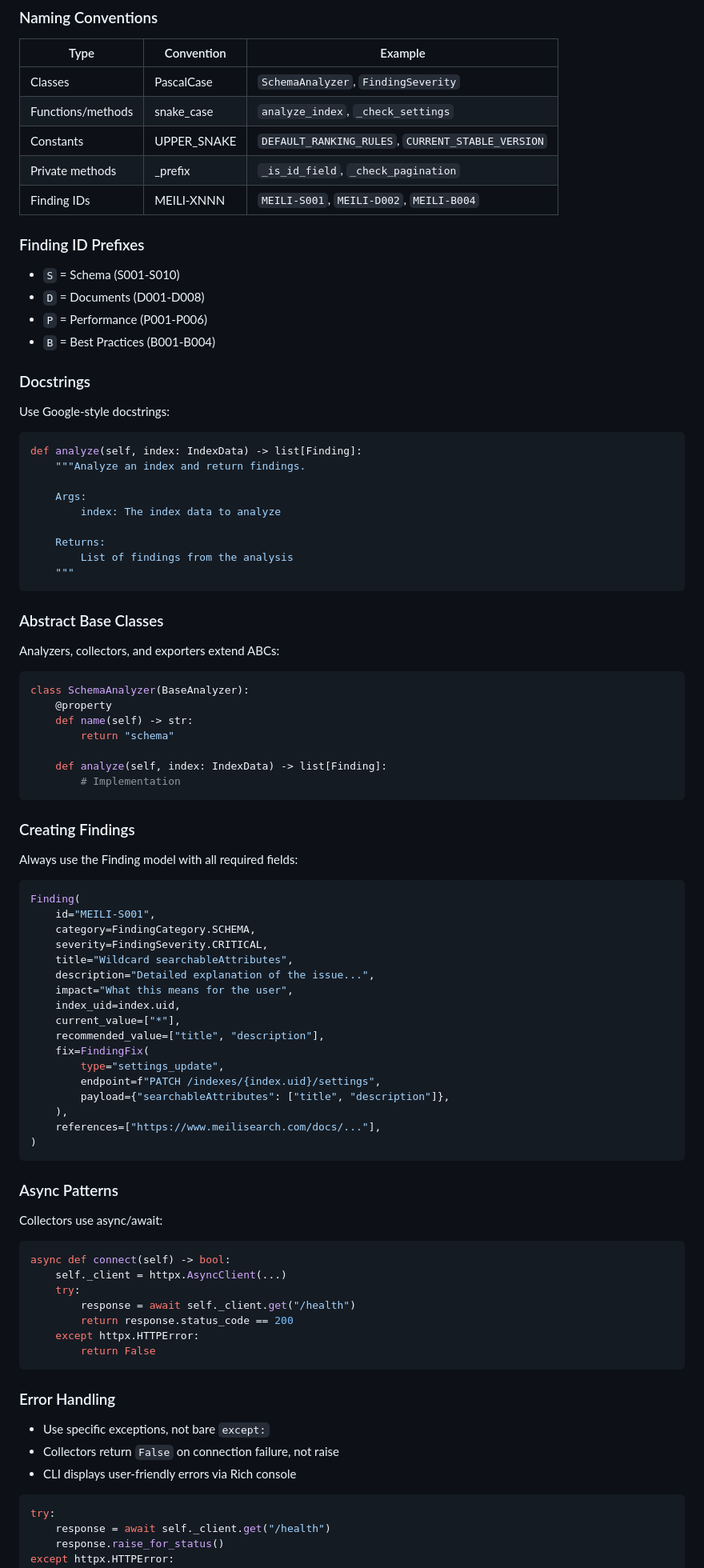
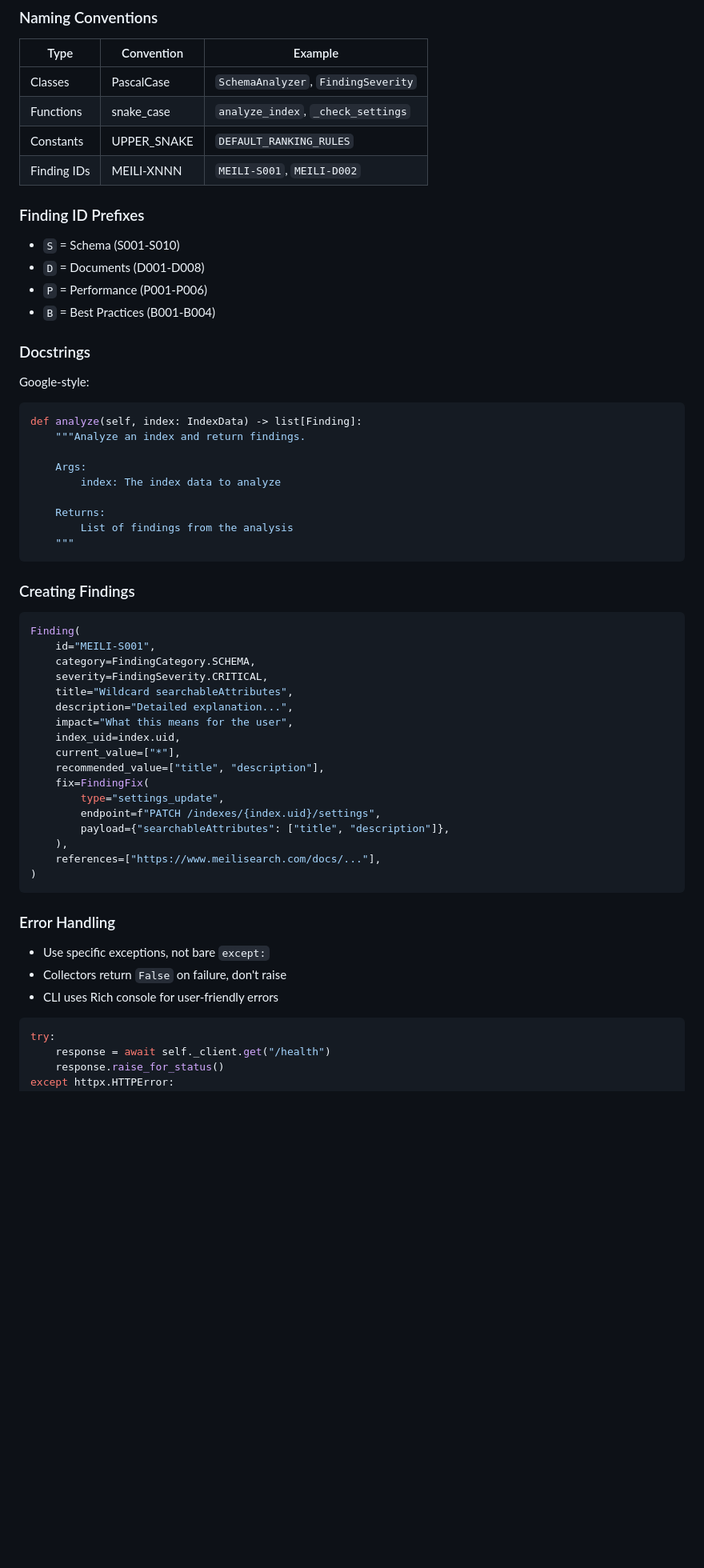
Before and after one commit to asabla/meiliscan, a Markdown page: AGENTS.md, the part around one of its changes. Shown at 80% size. Drawn GitHub-style; blank space fills up the shorter version.

````diff
--- a/AGENTS.md
+++ b/AGENTS.md
@@ -96,21 +76,18 @@ class IndexSettings(BaseModel):
 | Type | Convention | Example |
 |------|------------|---------|
 | Classes | PascalCase | `SchemaAnalyzer`, `FindingSeverity` |
-| Functions/methods | snake_case | `analyze_index`, `_check_settings` |
-| Constants | UPPER_SNAKE | `DEFAULT_RANKING_RULES`, `CURRENT_STABLE_VERSION` |
-| Private methods | _prefix | `_is_id_field`, `_check_pagination` |
-| Finding IDs | MEILI-XNNN | `MEILI-S001`, `MEILI-D002`, `MEILI-B004` |
+| Functions | snake_case | `analyze_index`, `_check_settings` |
+| Constants | UPPER_SNAKE | `DEFAULT_RANKING_RULES` |
+| Finding IDs | MEILI-XNNN | `MEILI-S001`, `MEILI-D002` |
 
 ### Finding ID Prefixes
-
 - `S` = Schema (S001-S010)
 - `D` = Documents (D001-D008)
 - `P` = Performance (P001-P006)
 - `B` = Best Practices (B001-B004)
 
 ### Docstrings
-
-Use Google-style docstrings:
+Google-style:
 
 ```python
 def analyze(self, index: IndexData) -> list[Finding]:
@@ -124,23 +101,7 @@ def analyze(self, index: IndexData) -> list[Finding]:
     """
 ```
 
-### Abstract Base Classes
-
-Analyzers, collectors, and exporters extend ABCs:
-
-```python
-class SchemaAnalyzer(BaseAnalyzer):
-    @property
-    def name(self) -> str:
-        return "schema"
-
-    def analyze(self, index: IndexData) -> list[Finding]:
-        # Implementation
-```
-
 ### Creating Findings
-
-Always use the Finding model with all required fields:
 
 ```python
 Finding(
@@ -148,7 +109,7 @@ Finding(
     category=FindingCategory.SCHEMA,
     severity=FindingSeverity.CRITICAL,
     title="Wildcard searchableAttributes",
-    description="Detailed explanation of the issue...",
+    description="Detailed explanation...",
     impact="What this means for the user",
     index_uid=index.uid,
     current_value=["*"],
@@ -162,25 +123,10 @@ Finding(
 )
 ```
 
-### Async Patterns
-
-Collectors use async/await:
-
-```python
-async def connect(self) -> bool:
-    self._client = httpx.AsyncClient(...)
-    try:
-        response = await self._client.get("/health")
-        return response.status_code == 200
-    except httpx.HTTPError:
-        return False
-```
-
 ### Error Handling
-
 - Use specific exceptions, not bare `except:`
-- Collectors return `False` on connection failure, not raise
-- CLI displays user-friendly errors via Rich console
+- Collectors return `False` on failure, don't raise
+- CLI uses Rich console for user-friendly errors
 
 ```python
 try:
````
Also changed, not shown: other parts of AGENTS.md (+42 -89 lines).
